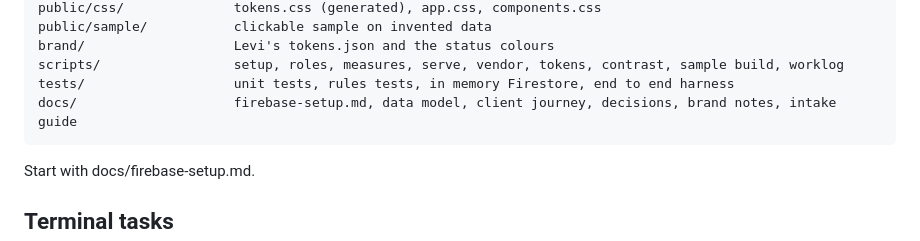
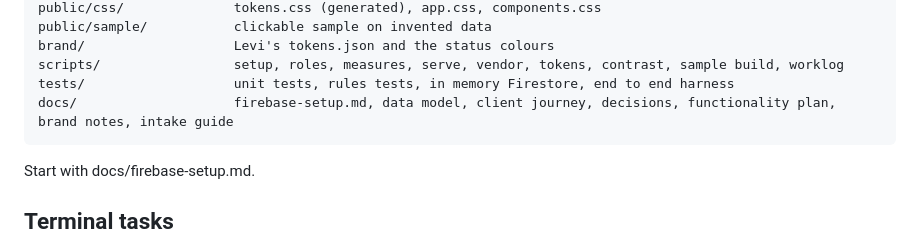
Before and after one commit to charlotteprice-blip/efclienthub, a Markdown page: README.md, the part around the change. Drawn GitHub-style.

Commit message:
Functionality plan after the pilot, from Charlotte's design answers
Co-Authored-By: Claude Fable 5.1 <noreply@anthropic.com>
Claude-Session: https://claude.ai/code/session_013i3xoigDTd44Xt74wV75cb

````diff
--- a/README.md
+++ b/README.md
@@ -19,7 +19,7 @@ public/sample/           clickable sample on invented data
 brand/                   Levi's tokens.json and the status colours
 scripts/                 setup, roles, measures, serve, vendor, tokens, contrast, sample build, worklog
 tests/                   unit tests, rules tests, in memory Firestore, end to end harness
-docs/                    firebase-setup.md, data model, client journey, decisions, brand notes, intake guide
+docs/                    firebase-setup.md, data model, client journey, decisions, functionality plan, brand notes, intake guide
 ```
 
 Start with docs/firebase-setup.md.
````
Also changed, not shown: docs/decisions.md (+7 -0 lines), docs/functionality-plan.md (added, +53 -0 lines).
